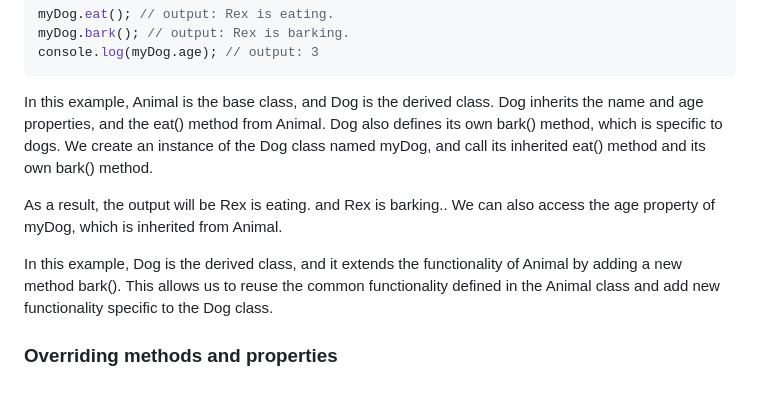
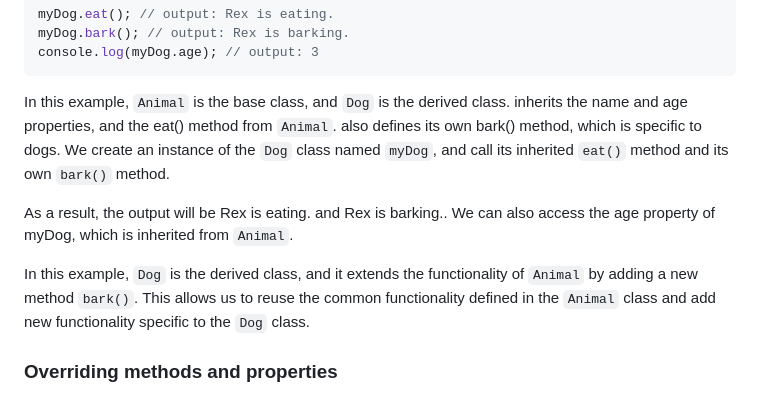
Before and after one commit to sabitaneupane/devbucket, a Markdown page: content/software-design-and-architecture/3.object-oriented-programming.md, the part around the change printed below. GitHub-like rendering.

````diff
--- a/content/software-design-and-architecture/3.object-oriented-programming.md
+++ b/content/software-design-and-architecture/3.object-oriented-programming.md
@@ -1223,11 +1270,11 @@ myDog.bark(); // output: Rex is barking.
 console.log(myDog.age); // output: 3
 ```
 
-In this example, Animal is the base class, and Dog is the derived class. Dog inherits the name and age properties, and the eat() method from Animal. Dog also defines its own bark() method, which is specific to dogs. We create an instance of the Dog class named myDog, and call its inherited eat() method and its own bark() method.
-
-As a result, the output will be Rex is eating. and Rex is barking.. We can also access the age property of myDog, which is inherited from Animal.
-
-In this example, Dog is the derived class, and it extends the functionality of Animal by adding a new method bark(). This allows us to reuse the common functionality defined in the Animal class and add new functionality specific to the Dog class.
+In this example, `Animal` is the base class, and `Dog` is the derived class.   inherits the name and age properties, and the eat() method from `Animal`.   also defines its own bark() method, which is specific to dogs. We create an instance of the `Dog` class named `myDog`, and call its inherited `eat()` method and its own `bark()` method.
+
+As a result, the output will be Rex is eating. and Rex is barking.. We can also access the age property of myDog, which is inherited from `Animal`.
+
+In this example, `Dog` is the derived class, and it extends the functionality of `Animal` by adding a new method `bark()`. This allows us to reuse the common functionality defined in the `Animal` class and add new functionality specific to the `Dog` class.
 
 ### Overriding methods and properties
 
````
Also changed, not shown: other parts of content/software-design-and-architecture/3.object-oriented-programming.md (+168 -121 lines).
